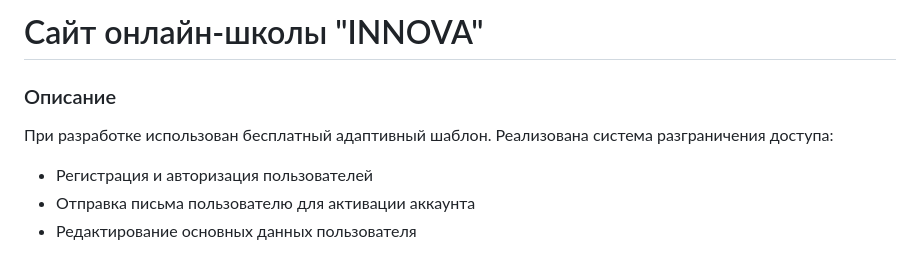
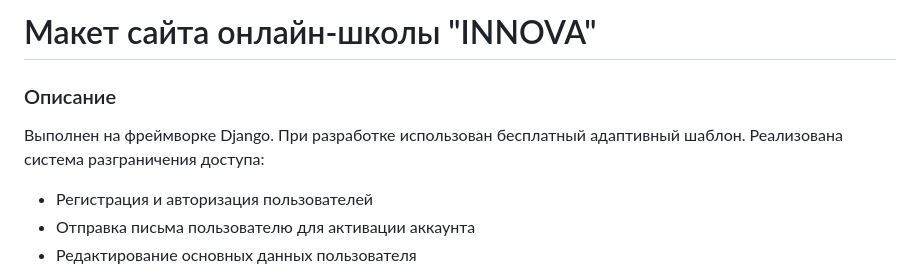
Before and after one commit to stankv/INNOVA, a Markdown page: README.md, the part around the change. Drawn GitHub-style.

Commit message:
скорректировано описание

```diff
--- a/README.md
+++ b/README.md
@@ -1,7 +1,7 @@
-# Сайт онлайн-школы "INNOVA"
+# Макет сайта онлайн-школы "INNOVA"
 
 ### Описание
-При разработке использован бесплатный адаптивный шаблон. Реализована система разграничения доступа:
+Выполнен на фреймворке Django. При разработке использован бесплатный адаптивный шаблон. Реализована система разграничения доступа:
 * Регистрация и авторизация пользователей
 * Отправка письма пользователю для активации аккаунта
 * Редактирование основных данных пользователя
```
